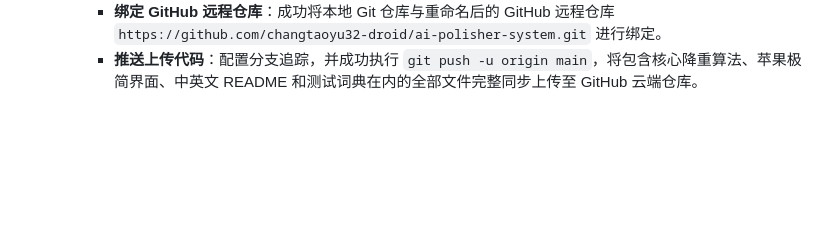
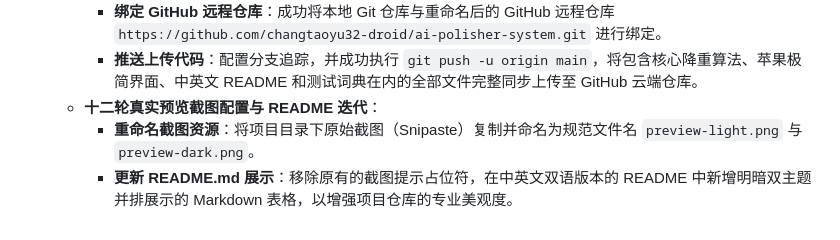
Before and after one commit to changtaoyu32-droid/ai-polisher-system, a Markdown page: doc/progress.md, the part around the change. GitHub-like rendering; blank space fills up the shorter version.

```diff
--- a/doc/progress.md
+++ b/doc/progress.md
@@ -46,3 +46,6 @@
   - **十一轮远程 Git 仓库对接与成功推送**：
     - **绑定 GitHub 远程仓库**：成功将本地 Git 仓库与重命名后的 GitHub 远程仓库 `https://github.com/changtaoyu32-droid/ai-polisher-system.git` 进行绑定。
     - **推送上传代码**：配置分支追踪，并成功执行 `git push -u origin main`，将包含核心降重算法、苹果极简界面、中英文 README 和测试词典在内的全部文件完整同步上传至 GitHub 云端仓库。
+  - **十二轮真实预览截图配置与 README 迭代**：
+    - **重命名截图资源**：将项目目录下原始截图（Snipaste）复制并命名为规范文件名 `preview-light.png` 与 `preview-dark.png`。
+    - **更新 README.md 展示**：移除原有的截图提示占位符，在中英文双语版本的 README 中新增明暗双主题并排展示的 Markdown 表格，以增强项目仓库的专业美观度。
```
Also changed, not shown: README.md (+7 -1 lines), preview-dark.png (added), preview-light.png (added).
